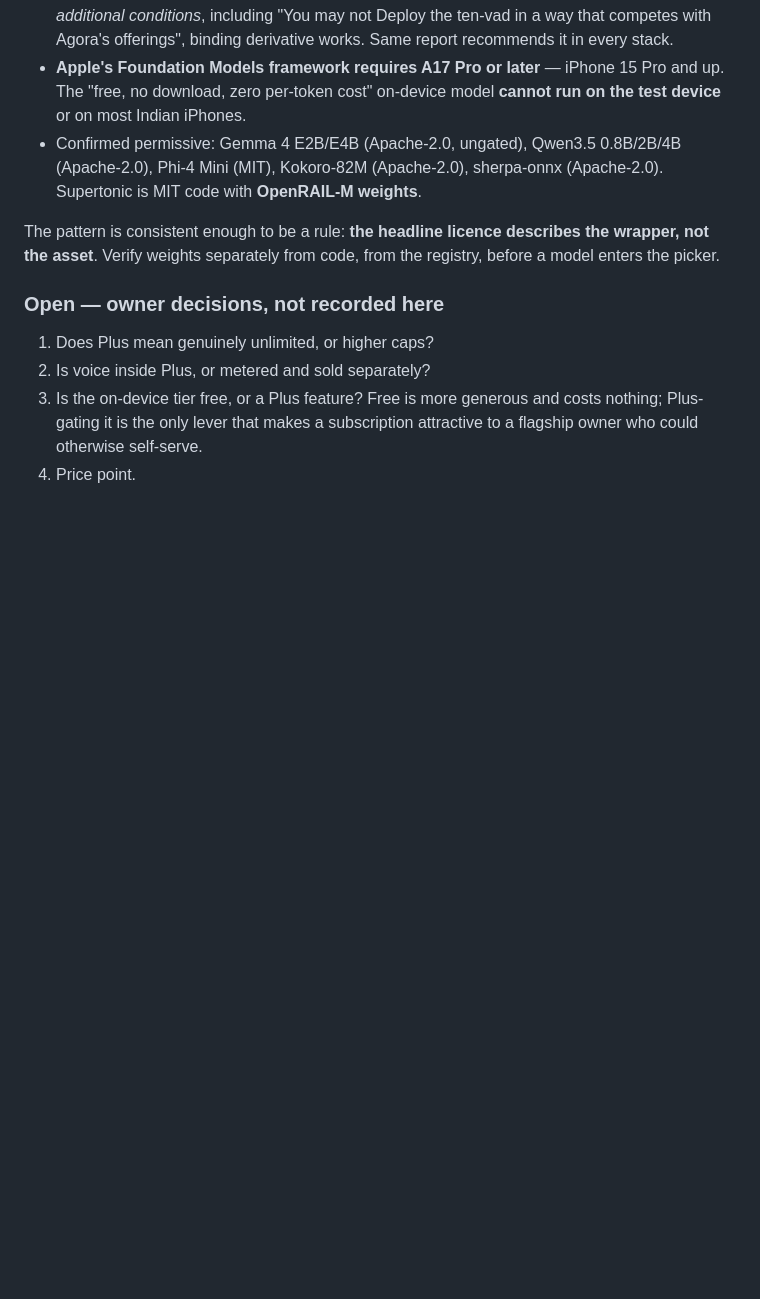
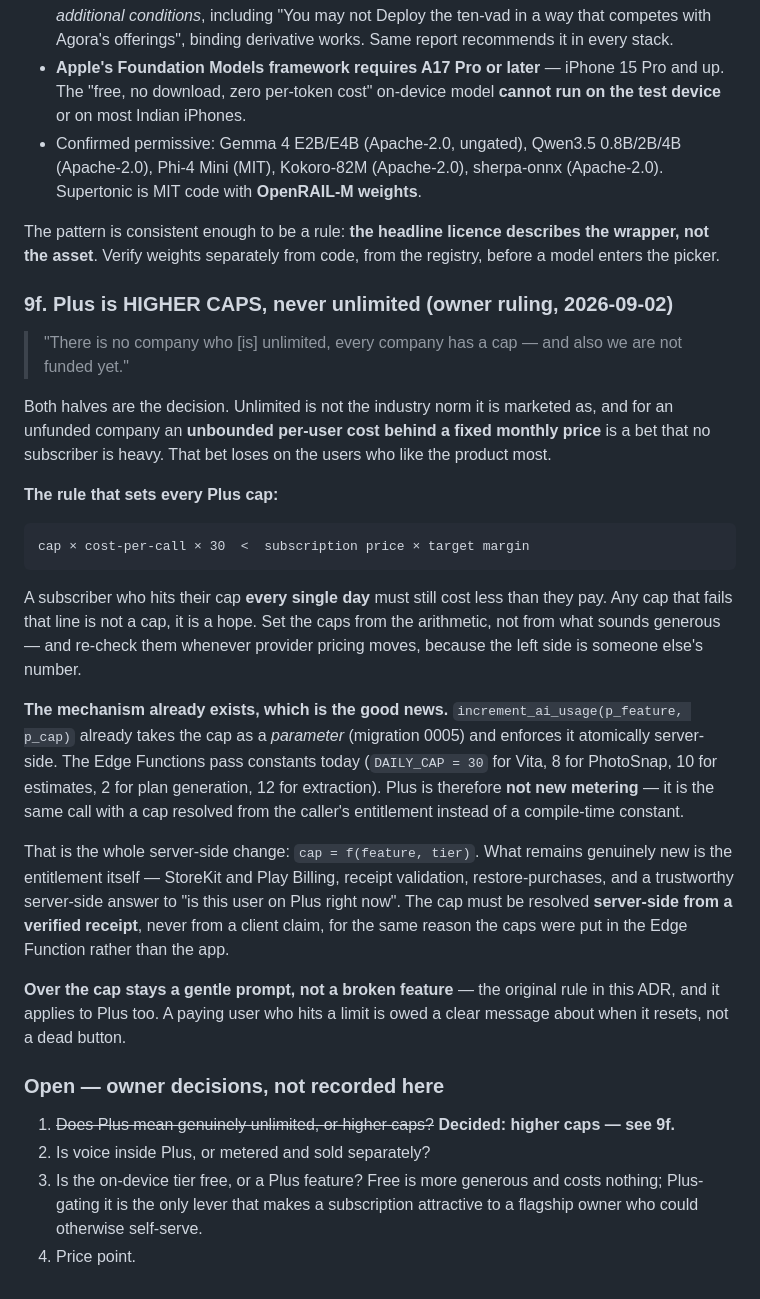
Before and after one commit to aman1195/Sakama, a Markdown page: docs/adr/0009-freemium-monetization.md, the part around the change. Drawn GitHub-style; blank space fills up the shorter version.

Commit message:
docs(adr): Plus is higher caps, never unlimited
Owner ruling: "There is no company who [is] unlimited, every company has a
cap — and also we are not funded yet."

Both halves are the decision. Unlimited is not the industry norm it is
marketed as, and for an unfunded company an unbounded per-user cost behind a
fixed monthly price is a bet that no subscriber is heavy. That bet loses on
the users who like the product most.

Records the rule that sets every Plus cap:

  cap × cost-per-call × 30 < subscription price × target margin

A subscriber who hits their cap every day must still cost less than they pay.
A cap that fails that line is not a cap, it is a hope. And the left side moves
when provider pricing moves, so it is re-checked, not set once.

The good news is how little there is to build. increment_ai_usage(p_feature,
p_cap) already takes the cap as a PARAMETER and enforces it atomically
server-side; the Edge Functions merely pass constants today. So Plus is not
new metering — it is the same call with cap = f(feature, tier). What is
genuinely new is the entitlement: billing, receipt validation, restore, and a
trustworthy server-side answer to "is this user on Plus", resolved from a
verified receipt and never from a client claim.

Over the cap stays a gentle prompt for Plus too. A paying user who hits a
limit is owed a reset time, not a dead button.

````diff
--- a/docs/adr/0009-freemium-monetization.md
+++ b/docs/adr/0009-freemium-monetization.md
@@ -135,9 +135,44 @@ Checked directly against the Hugging Face and GitHub APIs, and against Apple's d
 The pattern is consistent enough to be a rule: **the headline licence describes the wrapper, not the
 asset**. Verify weights separately from code, from the registry, before a model enters the picker.
 
+### 9f. Plus is HIGHER CAPS, never unlimited (owner ruling, 2026-09-02)
+
+> "There is no company who [is] unlimited, every company has a cap — and also we are not funded yet."
+
+Both halves are the decision. Unlimited is not the industry norm it is marketed as, and for an
+unfunded company an **unbounded per-user cost behind a fixed monthly price** is a bet that no
+subscriber is heavy. That bet loses on the users who like the product most.
+
+**The rule that sets every Plus cap:**
+
+```
+cap × cost-per-call × 30  <  subscription price × target margin
+```
+
+A subscriber who hits their cap **every single day** must still cost less than they pay. Any cap
+that fails that line is not a cap, it is a hope. Set the caps from the arithmetic, not from what
+sounds generous — and re-check them whenever provider pricing moves, because the left side is
+someone else's number.
+
+**The mechanism already exists, which is the good news.** `increment_ai_usage(p_feature, p_cap)`
+already takes the cap as a *parameter* (migration 0005) and enforces it atomically server-side. The
+Edge Functions pass constants today (`DAILY_CAP = 30` for Vita, 8 for PhotoSnap, 10 for estimates,
+2 for plan generation, 12 for extraction). Plus is therefore **not new metering** — it is the same
+call with a cap resolved from the caller's entitlement instead of a compile-time constant.
+
+That is the whole server-side change: `cap = f(feature, tier)`. What remains genuinely new is the
+entitlement itself — StoreKit and Play Billing, receipt validation, restore-purchases, and a
+trustworthy server-side answer to "is this user on Plus right now". The cap must be resolved
+**server-side from a verified receipt**, never from a client claim, for the same reason the caps
+were put in the Edge Function rather than the app.
+
+**Over the cap stays a gentle prompt, not a broken feature** — the original rule in this ADR, and
+it applies to Plus too. A paying user who hits a limit is owed a clear message about when it
+resets, not a dead button.
+
 ### Open — owner decisions, not recorded here
 
-1. Does Plus mean genuinely unlimited, or higher caps?
+1. ~~Does Plus mean genuinely unlimited, or higher caps?~~ **Decided: higher caps — see 9f.**
 2. Is voice inside Plus, or metered and sold separately?
 3. Is the on-device tier free, or a Plus feature? Free is more generous and costs nothing; Plus-
    gating it is the only lever that makes a subscription attractive to a flagship owner who could
````
